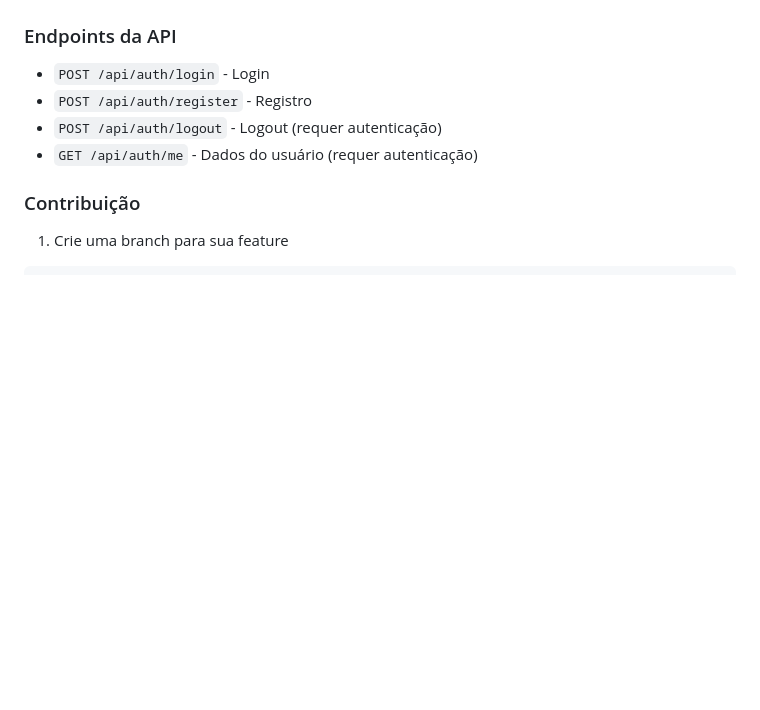
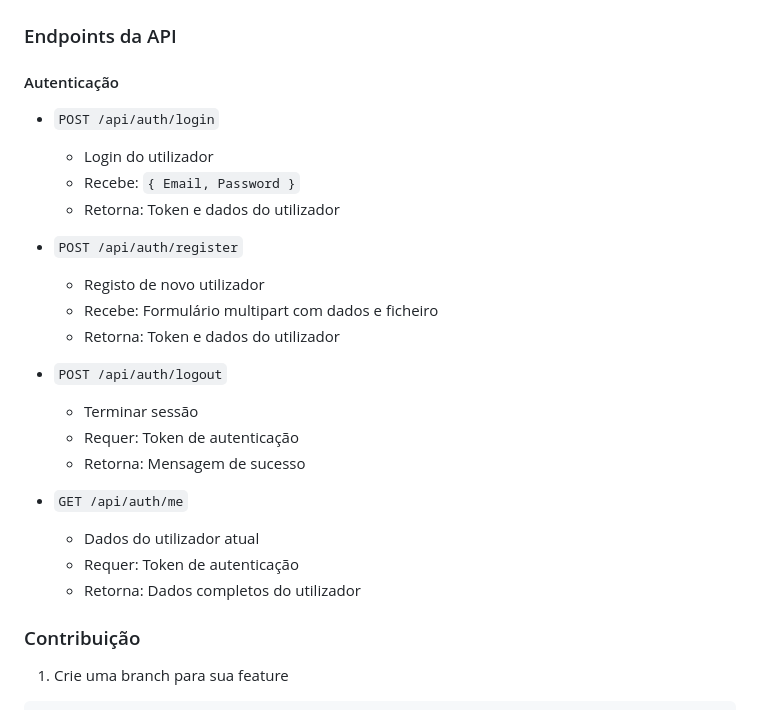
Before and after one commit to ipca-pedro/NeighborTrade, a Markdown page: README.md, the part around the change printed below. Drawn GitHub-style; blank space fills up the shorter version.

```diff
--- a/README.md
+++ b/README.md
@@ -144,10 +163,26 @@ npm start
 
 ### Endpoints da API
 
-- `POST /api/auth/login` - Login
-- `POST /api/auth/register` - Registro
-- `POST /api/auth/logout` - Logout (requer autenticação)
-- `GET /api/auth/me` - Dados do usuário (requer autenticação)
+#### Autenticação
+- `POST /api/auth/login`
+  - Login do utilizador
+  - Recebe: `{ Email, Password }`
+  - Retorna: Token e dados do utilizador
+
+- `POST /api/auth/register`
+  - Registo de novo utilizador
+  - Recebe: Formulário multipart com dados e ficheiro
+  - Retorna: Token e dados do utilizador
+
+- `POST /api/auth/logout`
+  - Terminar sessão
+  - Requer: Token de autenticação
+  - Retorna: Mensagem de sucesso
+
+- `GET /api/auth/me`
+  - Dados do utilizador atual
+  - Requer: Token de autenticação
+  - Retorna: Dados completos do utilizador
 
 ### Contribuição
 
```
Also changed, not shown: other parts of README.md (+108 -89 lines).
